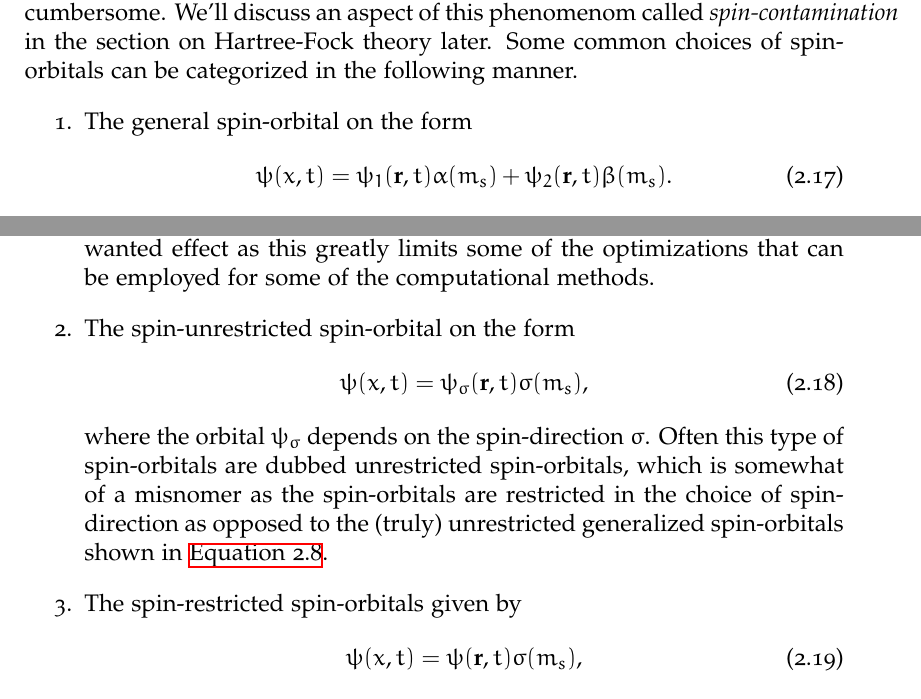
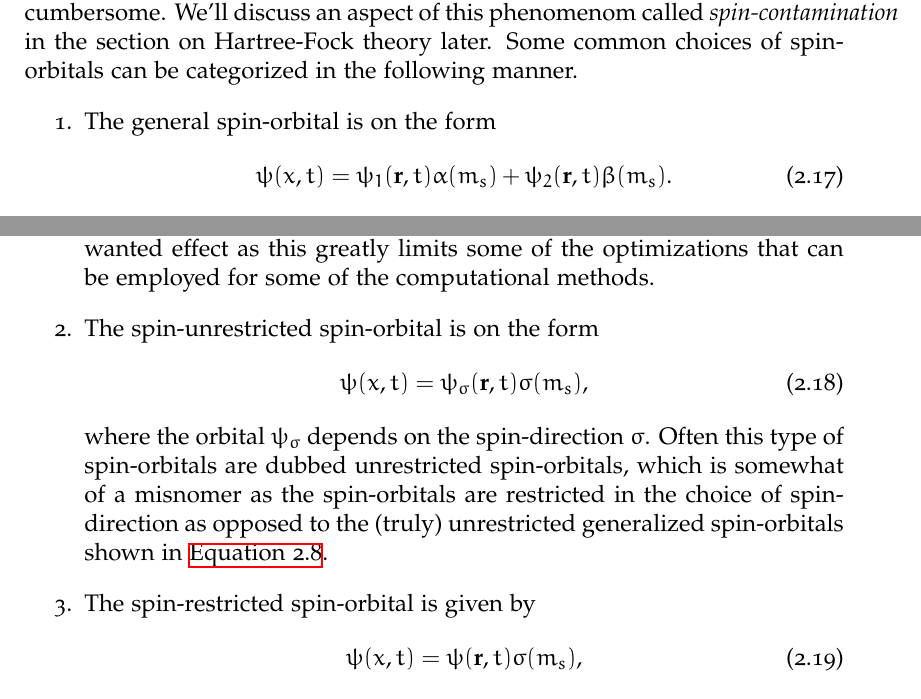
Before and after one commit to Schoyen/master-thesis, a LaTeX thesis (main.tex, which reads theory/quantum-mechanics/quantum-mechanics.tex): two parts of page 22 of 95, joined at a grey line, cut so that both start at the same text. Compiled offline with XeLaTeX.

Commit message:
Fix grammar

```diff
--- a/theory/quantum-mechanics/quantum-mechanics.tex
+++ b/theory/quantum-mechanics/quantum-mechanics.tex
@@ -189,7 +189,7 @@
             Some common choices of spin-orbitals can be categorized in the
             following manner.
             \begin{enumerate}
-                \item The general spin-orbital on the form
+                \item The general spin-orbital is on the form
                     \begin{align}
                         \psi(x, t)
                         = \psi_1(\vf{r}, t) \alpha(m_s)
@@ -202,7 +202,7 @@
                     This is often an unwanted effect as this greatly limits some
                     of the optimizations that can be employed for some of the
                     computational methods.
-                \item The spin-unrestricted spin-orbital on the form
+                \item The spin-unrestricted spin-orbital is on the form
                     \begin{align}
                         \psi(x, t)
                         = \psi_{\sigma}(\vf{r}, t) \sigma(m_s),
@@ -214,7 +214,7 @@
                     spin-orbitals are restricted in the choice of spin-direction
                     as opposed to the (truly) unrestricted generalized
                     spin-orbitals shown in \autoref{eq:general-spin-orbital}.
-                \item The spin-restricted spin-orbitals given by
+                \item The spin-restricted spin-orbital is given by
                     \begin{align}
                         \psi(x, t)
                         = \psi(\vf{r}, t) \sigma(m_s),
```
